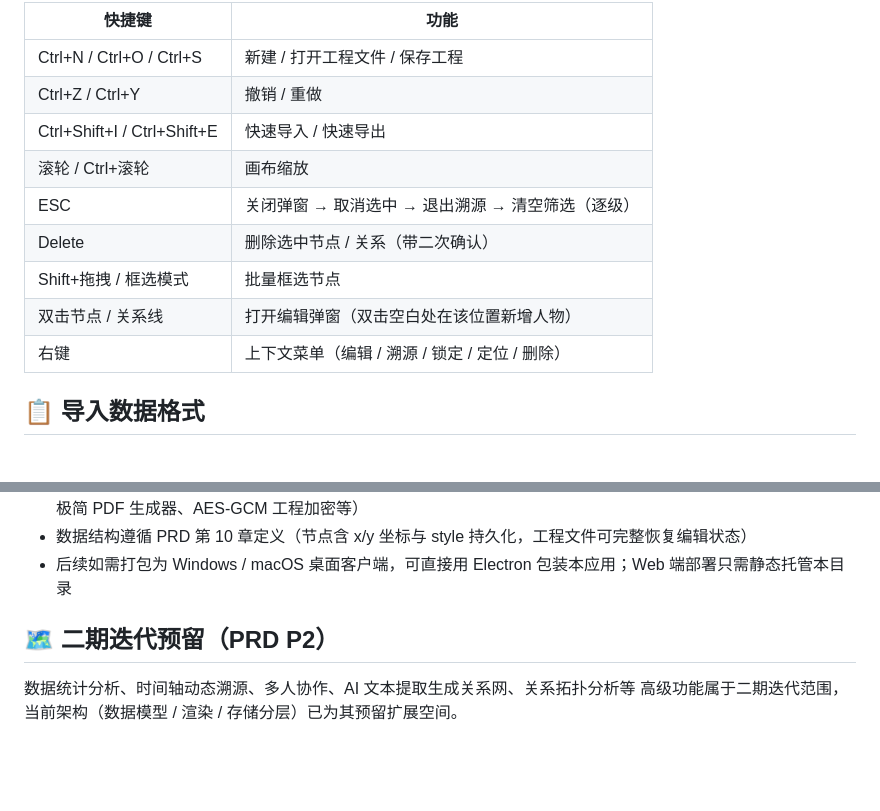
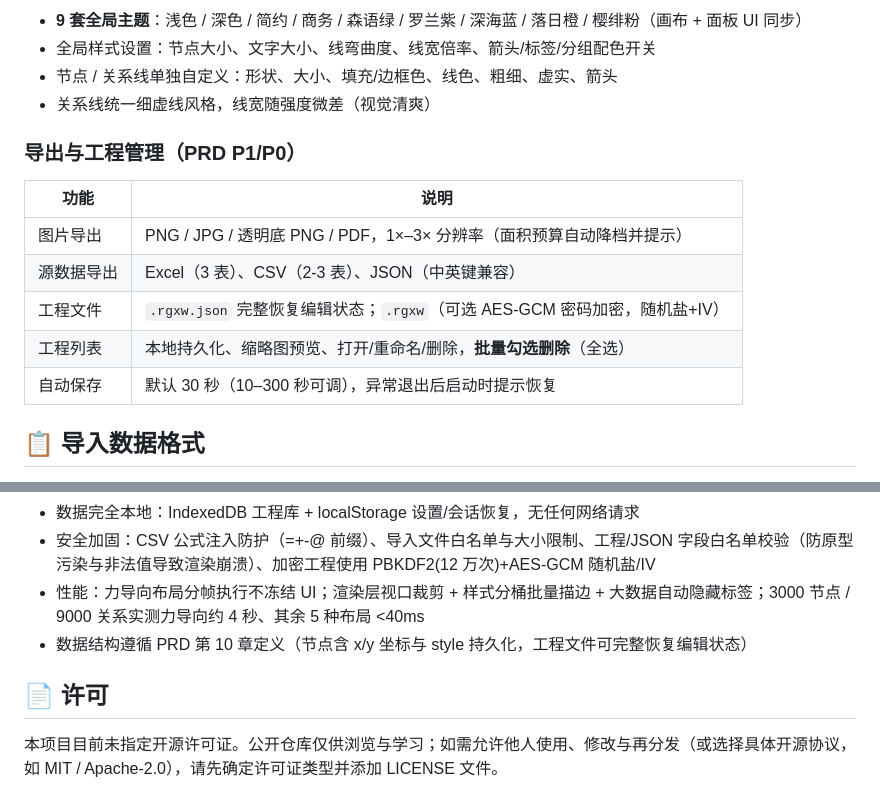
Before and after one commit to xinysi/relationship-map, a Markdown page: README.md, 2 parts joined by grey strips. Rendered like a GitHub page; blank space fills up the shorter version.

Commit message:
docs: 全面更新 README 与当前实现对齐（6 布局/9 主题/固定聚焦/全屏/批量删除等）

```diff
--- a/README.md
+++ b/README.md
@@ -68,15 +72,18 @@ python -m http.server 8642
 
-| 快捷键 | 功能 |
+- **9 套全局主题**：浅色 / 深色 / 简约 / 商务 / 森语绿 / 罗兰紫 / 深海蓝 / 落日橙 / 樱绯粉（画布 + 面板 UI 同步）
+- 全局样式设置：节点大小、文字大小、线弯曲度、线宽倍率、箭头/标签/分组配色开关
+- 节点 / 关系线单独自定义：形状、大小、填充/边框色、线色、粗细、虚实、箭头
+- 关系线统一细虚线风格，线宽随强度微差（视觉清爽）
+
+### 导出与工程管理（PRD P1/P0）
+
+| 功能 | 说明 |
 |---|---|
-| Ctrl+N / Ctrl+O / Ctrl+S | 新建 / 打开工程文件 / 保存工程 |
-| Ctrl+Z / Ctrl+Y | 撤销 / 重做 |
-| Ctrl+Shift+I / Ctrl+Shift+E | 快速导入 / 快速导出 |
-| 滚轮 / Ctrl+滚轮 | 画布缩放 |
-| ESC | 关闭弹窗 → 取消选中 → 退出溯源 → 清空筛选（逐级） |
-| Delete | 删除选中节点 / 关系（带二次确认） |
-| Shift+拖拽 / 框选模式 | 批量框选节点 |
-| 双击节点 / 关系线 | 打开编辑弹窗（双击空白处在该位置新增人物） |
-| 右键 | 上下文菜单（编辑 / 溯源 / 锁定 / 定位 / 删除） |
+| 图片导出 | PNG / JPG / 透明底 PNG / PDF，1×–3× 分辨率（面积预算自动降档并提示） |
+| 源数据导出 | Excel（3 表）、CSV（2-3 表）、JSON（中英键兼容） |
+| 工程文件 | `.rgxw.json` 完整恢复编辑状态；`.rgxw`（可选 AES-GCM 密码加密，随机盐+IV） |
+| 工程列表 | 本地持久化、缩略图预览、打开/重命名/删除，**批量勾选删除**（全选） |
+| 自动保存 | 默认 30 秒（10–300 秒可调），异常退出后启动时提示恢复 |
 
 ## 📋 导入数据格式
 
@@ -132,8 +157,9 @@ rwgxw/
   二次贝塞尔曲线布线、极简 PDF 生成器、AES-GCM 工程加密等）
+- 数据完全本地：IndexedDB 工程库 + localStorage 设置/会话恢复，无任何网络请求
+- 安全加固：CSV 公式注入防护（=+-@ 前缀）、导入文件白名单与大小限制、工程/JSON 字段白名单校验（防原型污染与非法值导致渲染崩溃）、加密工程使用 PBKDF2(12 万次)+AES-GCM 随机盐/IV
+- 性能：力导向布局分帧执行不冻结 UI；渲染层视口裁剪 + 样式分桶批量描边 + 大数据自动隐藏标签；3000 节点 / 9000 关系实测力导向约 4 秒、其余 5 种布局 <40ms
 - 数据结构遵循 PRD 第 10 章定义（节点含 x/y 坐标与 style 持久化，工程文件可完整恢复编辑状态）
-- 后续如需打包为 Windows / macOS 桌面客户端，可直接用 Electron 包装本应用；Web 端部署只需静态托管本目录
 
-## 🗺 二期迭代预留（PRD P2）
+## 📄 许可
 
-数据统计分析、时间轴动态溯源、多人协作、AI 文本提取生成关系网、关系拓扑分析等
-高级功能属于二期迭代范围，当前架构（数据模型 / 渲染 / 存储分层）已为其预留扩展空间。
+本项目目前未指定开源许可证。公开仓库仅供浏览与学习；如需允许他人使用、修改与再分发（或选择具体开源协议，如 MIT / Apache-2.0），请先确定许可证类型并添加 LICENSE 文件。
```
Also changed, not shown: other parts of README.md (+73 -51 lines).
